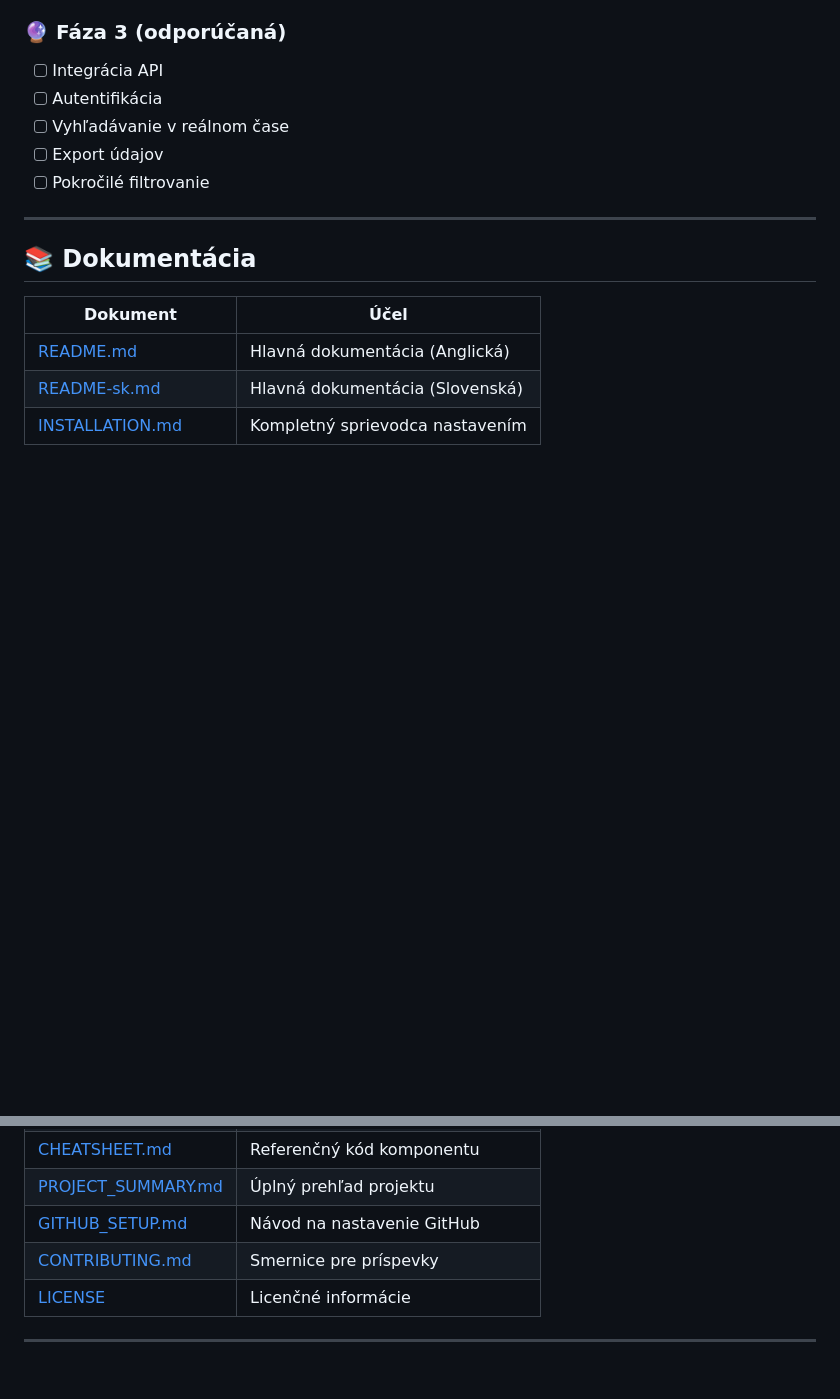
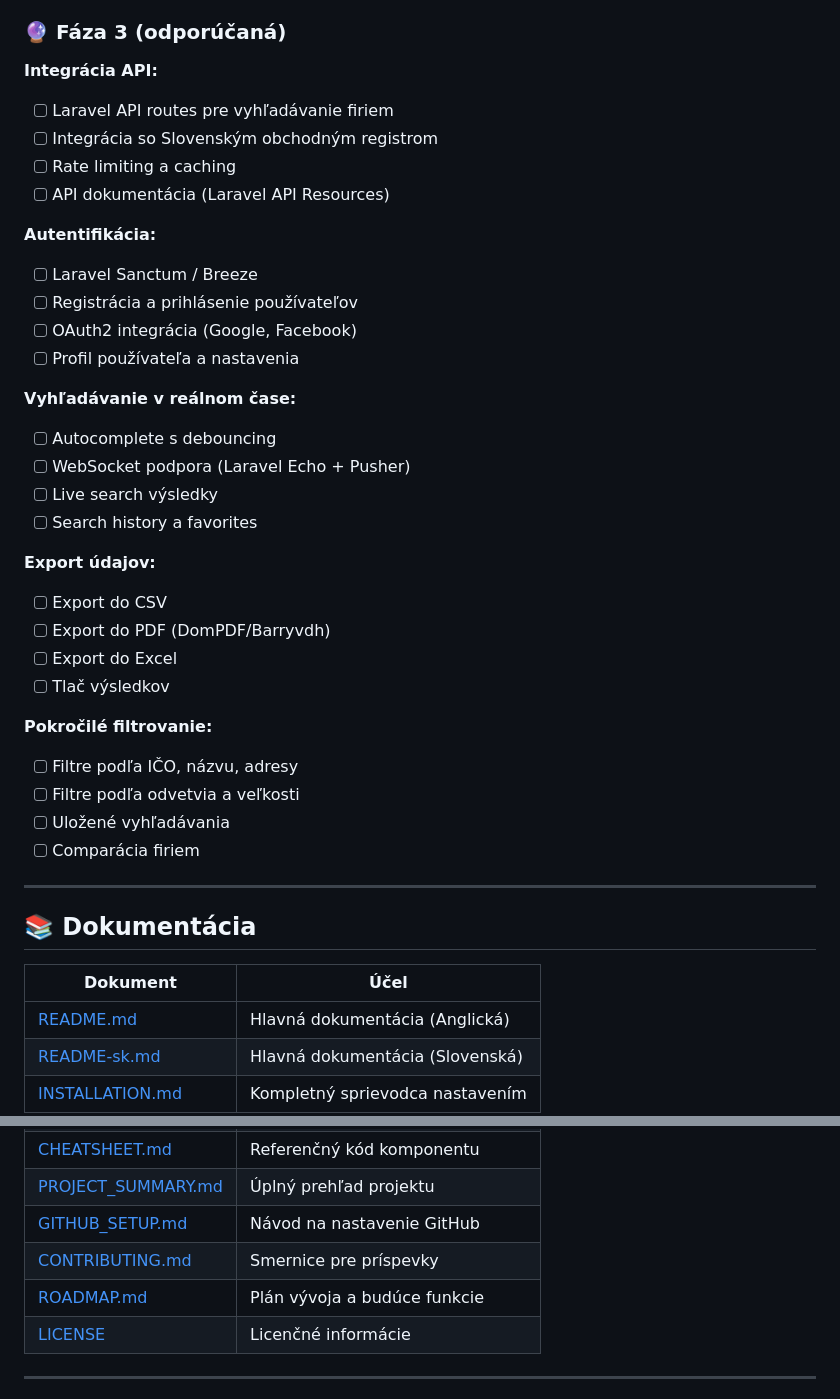
Before and after one commit to youh4ck3dme/ico-atlas-5.0, a Markdown page: README-sk.md, 2 parts joined by grey strips. GitHub-like rendering; blank space fills up the shorter version.

```diff
--- a/README-sk.md
+++ b/README-sk.md
@@ -258,11 +258,36 @@ Pripravené na webové push notifikácie.
 - [x] Dokumentácia
 
 ### 🔮 Fáza 3 (odporúčaná)
-- [ ] Integrácia API
-- [ ] Autentifikácia
-- [ ] Vyhľadávanie v reálnom čase
-- [ ] Export údajov
-- [ ] Pokročilé filtrovanie
+
+**Integrácia API:**
+- [ ] Laravel API routes pre vyhľadávanie firiem
+- [ ] Integrácia so Slovenským obchodným registrom
+- [ ] Rate limiting a caching
+- [ ] API dokumentácia (Laravel API Resources)
+
+**Autentifikácia:**
+- [ ] Laravel Sanctum / Breeze
+- [ ] Registrácia a prihlásenie používateľov
+- [ ] OAuth2 integrácia (Google, Facebook)
+- [ ] Profil používateľa a nastavenia
+
+**Vyhľadávanie v reálnom čase:**
+- [ ] Autocomplete s debouncing
+- [ ] WebSocket podpora (Laravel Echo + Pusher)
+- [ ] Live search výsledky
+- [ ] Search history a favorites
+
+**Export údajov:**
+- [ ] Export do CSV
+- [ ] Export do PDF (DomPDF/Barryvdh)
+- [ ] Export do Excel
+- [ ] Tlač výsledkov
+
+**Pokročilé filtrovanie:**
+- [ ] Filtre podľa IČO, názvu, adresy
+- [ ] Filtre podľa odvetvia a veľkosti
+- [ ] Uložené vyhľadávania
+- [ ] Comparácia firiem
 
 ---
 
@@ -278,6 +303,7 @@ Pripravené na webové push notifikácie.
 | [PROJECT_SUMMARY.md](PROJECT_SUMMARY.md) | Úplný prehľad projektu |
 | [GITHUB_SETUP.md](GITHUB_SETUP.md) | Návod na nastavenie GitHub |
 | [CONTRIBUTING.md](CONTRIBUTING.md) | Smernice pre príspevky |
+| [ROADMAP.md](ROADMAP.md) | Plán vývoja a budúce funkcie |
 | [LICENSE](LICENSE) | Licenčné informácie |
 
 ---
```
Also changed, not shown: README.md (+31 -5 lines), ROADMAP.md (added, +235 -0 lines).
